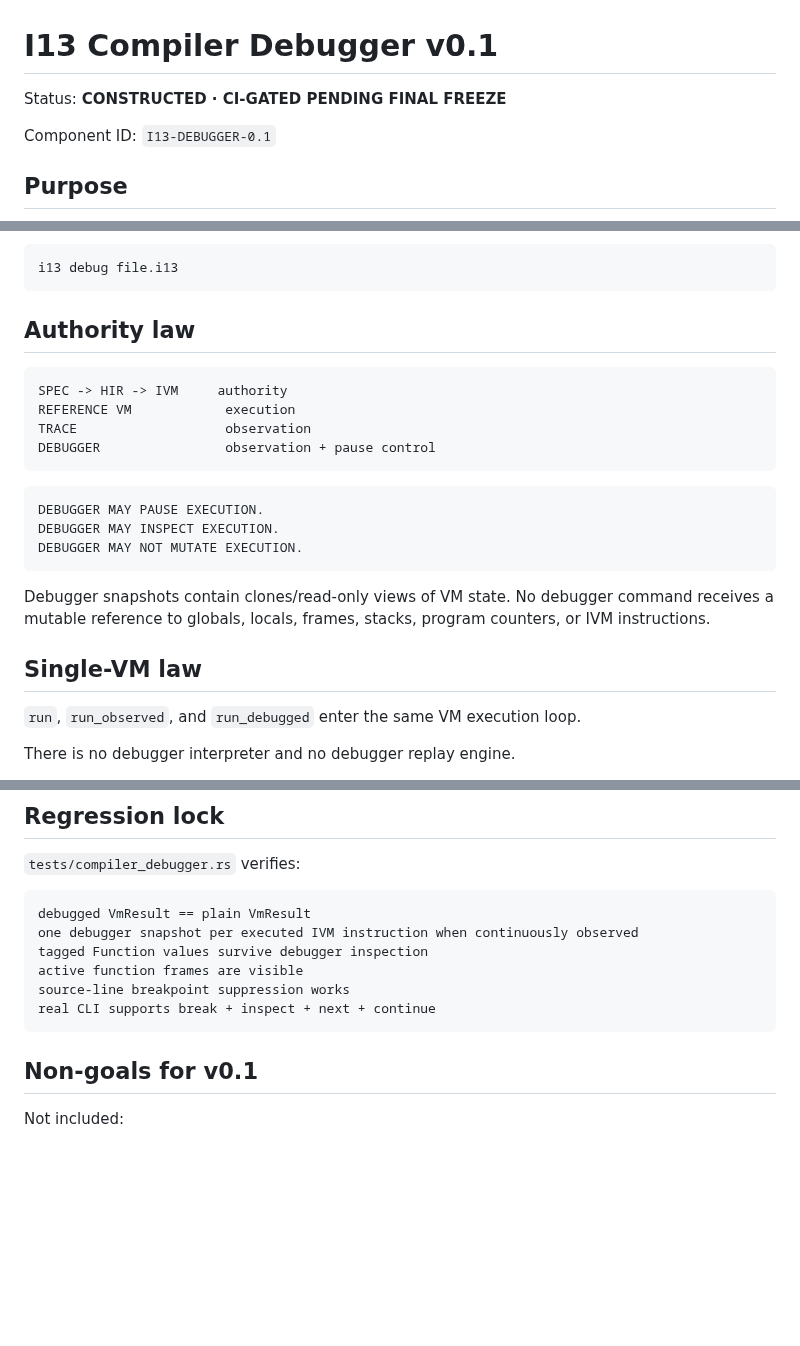
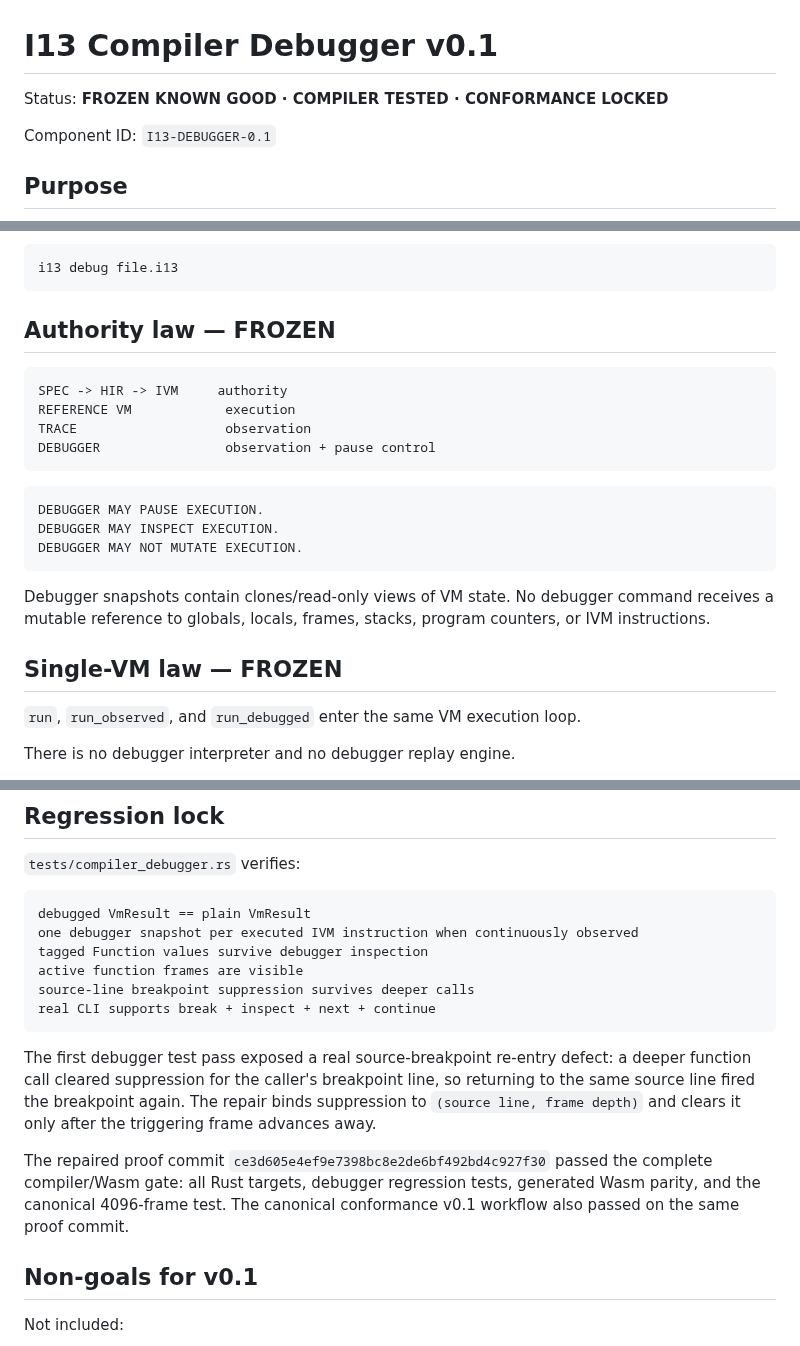
Before and after one commit to DavidWise01/I13-H1.1, a Markdown page: docs/COMPILER-DEBUGGER.md, 3 parts joined by grey strips. GitHub-like rendering; blank space fills up the shorter version.

Commit message:
docs(compiler): freeze debugger v0.1

````diff
--- a/docs/COMPILER-DEBUGGER.md
+++ b/docs/COMPILER-DEBUGGER.md
@@ -1,6 +1,6 @@
 # I13 Compiler Debugger v0.1
 
-Status: **CONSTRUCTED · CI-GATED PENDING FINAL FREEZE**
+Status: **FROZEN KNOWN GOOD · COMPILER TESTED · CONFORMANCE LOCKED**
 
 Component ID: `I13-DEBUGGER-0.1`
 
@@ -26,7 +26,7 @@ Command surface:
 i13 debug file.i13
 ```
 
-## Authority law
+## Authority law — FROZEN
 
 ```text
 SPEC -> HIR -> IVM     authority
@@ -43,7 +43,7 @@ DEBUGGER MAY NOT MUTATE EXECUTION.
 
 Debugger snapshots contain clones/read-only views of VM state. No debugger command receives a mutable reference to globals, locals, frames, stacks, program counters, or IVM instructions.
 
-## Single-VM law
+## Single-VM law — FROZEN
 
 `run`, `run_observed`, and `run_debugged` enter the same VM execution loop.
 
@@ -150,9 +150,13 @@ debugged VmResult == plain VmResult
 one debugger snapshot per executed IVM instruction when continuously observed
 tagged Function values survive debugger inspection
 active function frames are visible
-source-line breakpoint suppression works
+source-line breakpoint suppression survives deeper calls
 real CLI supports break + inspect + next + continue
 ```
+
+The first debugger test pass exposed a real source-breakpoint re-entry defect: a deeper function call cleared suppression for the caller's breakpoint line, so returning to the same source line fired the breakpoint again. The repair binds suppression to `(source line, frame depth)` and clears it only after the triggering frame advances away.
+
+The repaired proof commit `ce3d605e4ef9e7398bc8e2de6bf492bd4c927f30` passed the complete compiler/Wasm gate: all Rust targets, debugger regression tests, generated Wasm parity, and the canonical 4096-frame test. The canonical conformance v0.1 workflow also passed on the same proof commit.
 
 ## Non-goals for v0.1
 
````
Also changed, not shown: other parts of docs/COMPILER-DEBUGGER.md (+1 -1 lines).
